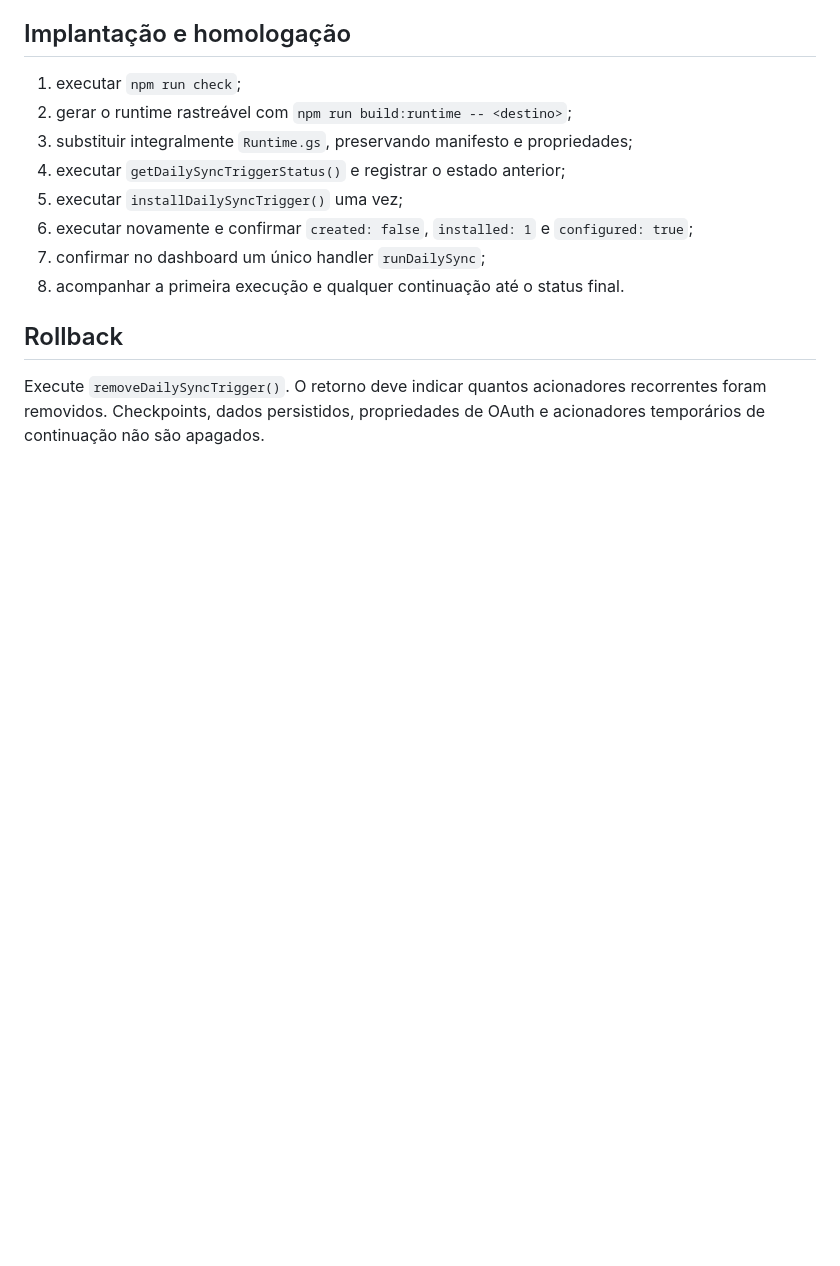
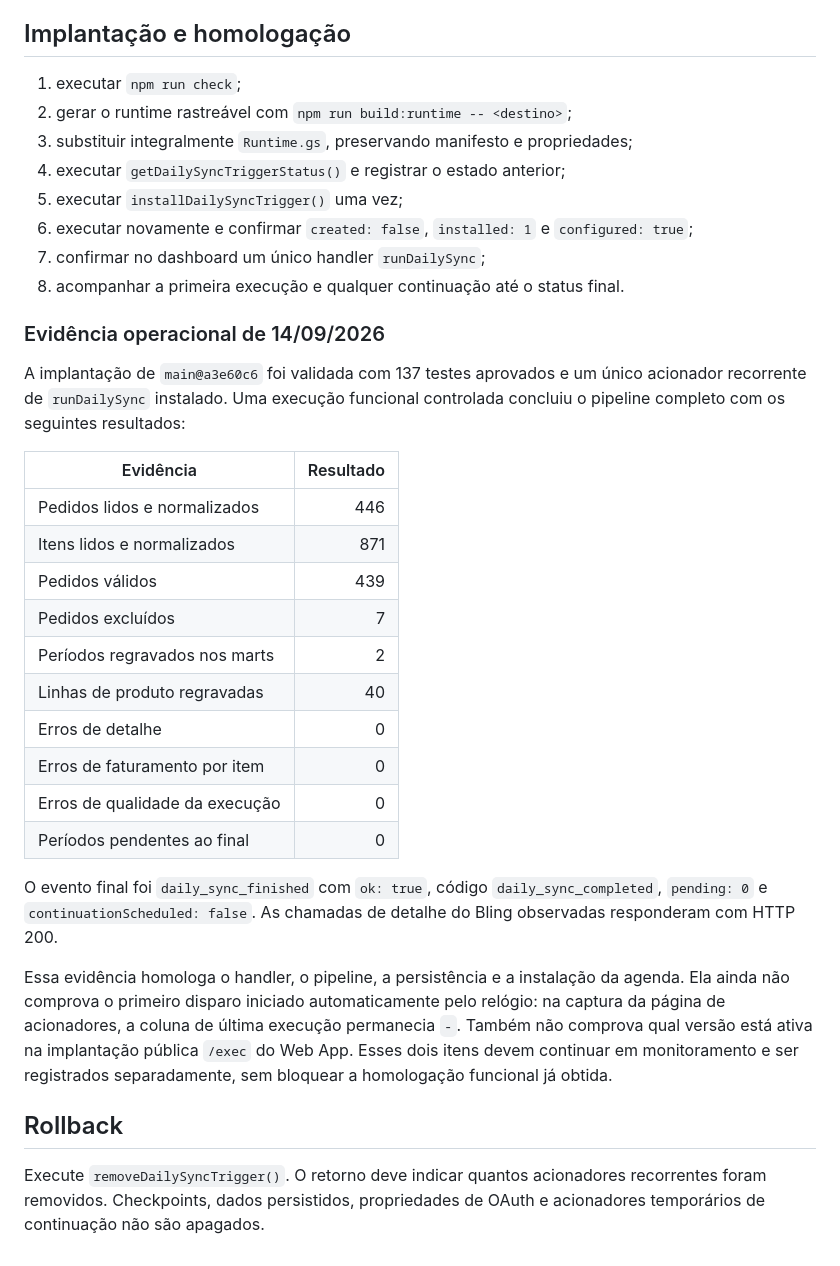
Before and after one commit to Kaisonwoo/pratearts-analytics-api, a Markdown page: docs/daily-automation.md, the part around the change. Drawn GitHub-style; blank space fills up the shorter version.

Commit message:
docs: add production evidence for daily sync

```diff
--- a/docs/daily-automation.md
+++ b/docs/daily-automation.md
@@ -69,6 +69,36 @@ o mesmo lease do job diário e substitui somente o próprio acionador temporári
 7. confirmar no dashboard um único handler `runDailySync`;
 8. acompanhar a primeira execução e qualquer continuação até o status final.
 
+### Evidência operacional de 14/09/2026
+
+A implantação de `main@a3e60c6` foi validada com 137 testes aprovados e um único
+acionador recorrente de `runDailySync` instalado. Uma execução funcional
+controlada concluiu o pipeline completo com os seguintes resultados:
+
+| Evidência | Resultado |
+|---|---:|
+| Pedidos lidos e normalizados | 446 |
+| Itens lidos e normalizados | 871 |
+| Pedidos válidos | 439 |
+| Pedidos excluídos | 7 |
+| Períodos regravados nos marts | 2 |
+| Linhas de produto regravadas | 40 |
+| Erros de detalhe | 0 |
+| Erros de faturamento por item | 0 |
+| Erros de qualidade da execução | 0 |
+| Períodos pendentes ao final | 0 |
+
+O evento final foi `daily_sync_finished` com `ok: true`, código
+`daily_sync_completed`, `pending: 0` e `continuationScheduled: false`. As
+chamadas de detalhe do Bling observadas responderam com HTTP 200.
+
+Essa evidência homologa o handler, o pipeline, a persistência e a instalação da
+agenda. Ela ainda não comprova o primeiro disparo iniciado automaticamente pelo
+relógio: na captura da página de acionadores, a coluna de última execução
+permanecia `-`. Também não comprova qual versão está ativa na implantação
+pública `/exec` do Web App. Esses dois itens devem continuar em monitoramento e
+ser registrados separadamente, sem bloquear a homologação funcional já obtida.
+
 ## Rollback
 
 Execute `removeDailySyncTrigger()`. O retorno deve indicar quantos acionadores
```
